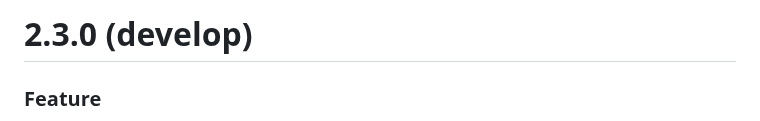
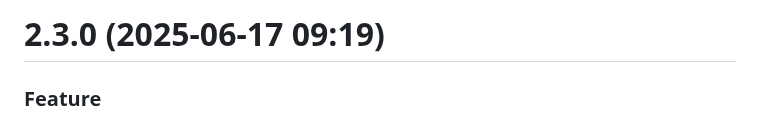
Before and after one commit to NagarjunDP/whatsapi, a Markdown page: CHANGELOG.md, the part around the change. GitHub-like rendering.

Commit message:
chore(changelog): update version date for 2.3.0 release

```diff
--- a/CHANGELOG.md
+++ b/CHANGELOG.md
@@ -1,4 +1,4 @@
-# 2.3.0 (develop)
+# 2.3.0 (2025-06-17 09:19)
 
 ### Feature
 
```
